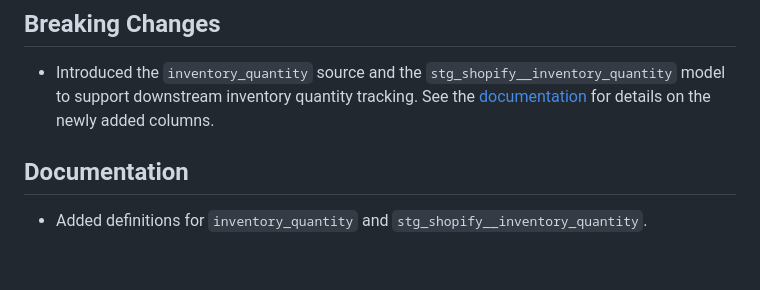
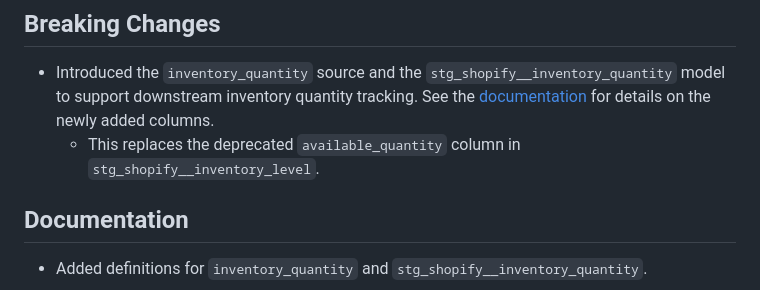
Before and after one commit to fivetran/dbt_shopify_source, a Markdown page: CHANGELOG.md, the part around the change. Drawn GitHub-style; blank space fills up the shorter version.

```diff
--- a/CHANGELOG.md
+++ b/CHANGELOG.md
@@ -3,6 +3,7 @@
 
 ## Breaking Changes
 - Introduced the `inventory_quantity` source and the `stg_shopify__inventory_quantity` model to support downstream inventory quantity tracking. See the [documentation](https://fivetran.github.io/dbt_shopify_source/#!/model/model.shopify_source.stg_shopify__inventory_quantity) for details on the newly added columns.
+  - This replaces the deprecated `available_quantity` column in `stg_shopify__inventory_level`.
 
 ## Documentation
 - Added definitions for `inventory_quantity` and `stg_shopify__inventory_quantity`.
```
